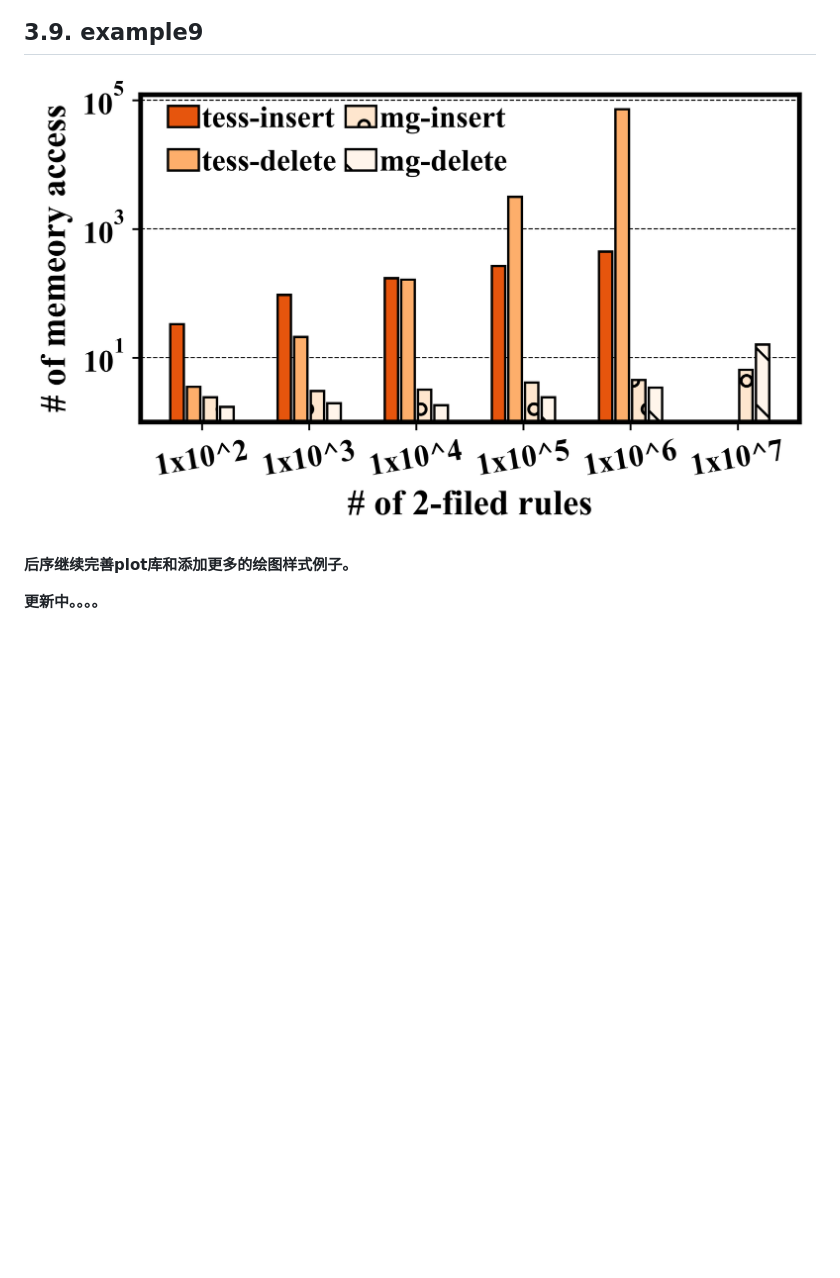
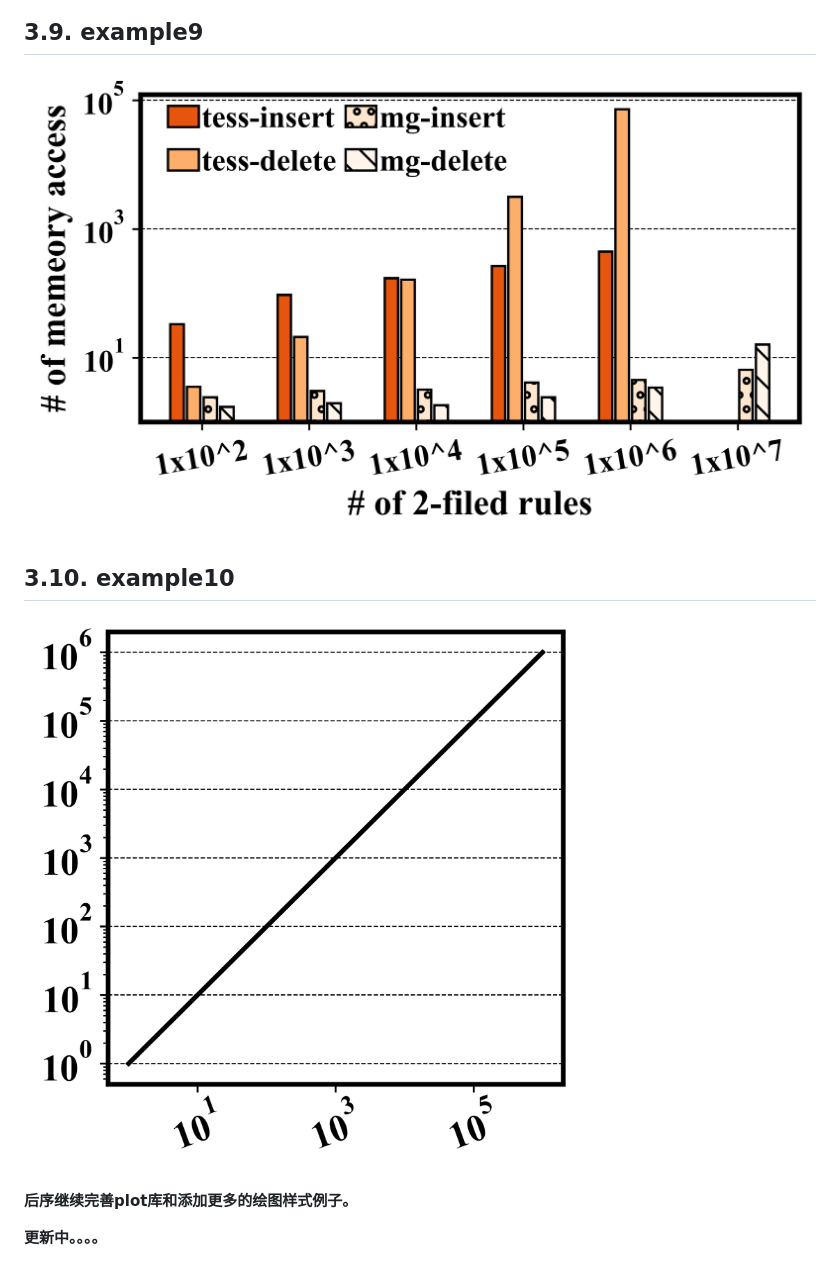
Before and after one commit to ZoharAndroid/plot-script, a Markdown page: README.md, the part around the change. Drawn GitHub-style; pictures changed too: example-picture/example10.png (added), example-picture/example9.png; blank space fills up the shorter version.

```diff
--- a/README.md
+++ b/README.md
@@ -65,6 +65,10 @@
 
 ![](example-picture/example9.png)
 
+## 3.10. example10
+
+![](example-picture/example10.png)
+
 **后序继续完善plot库和添加更多的绘图样式例子。**
 
 **更新中。。。。**
```
Also changed, not shown: 5 other files.
